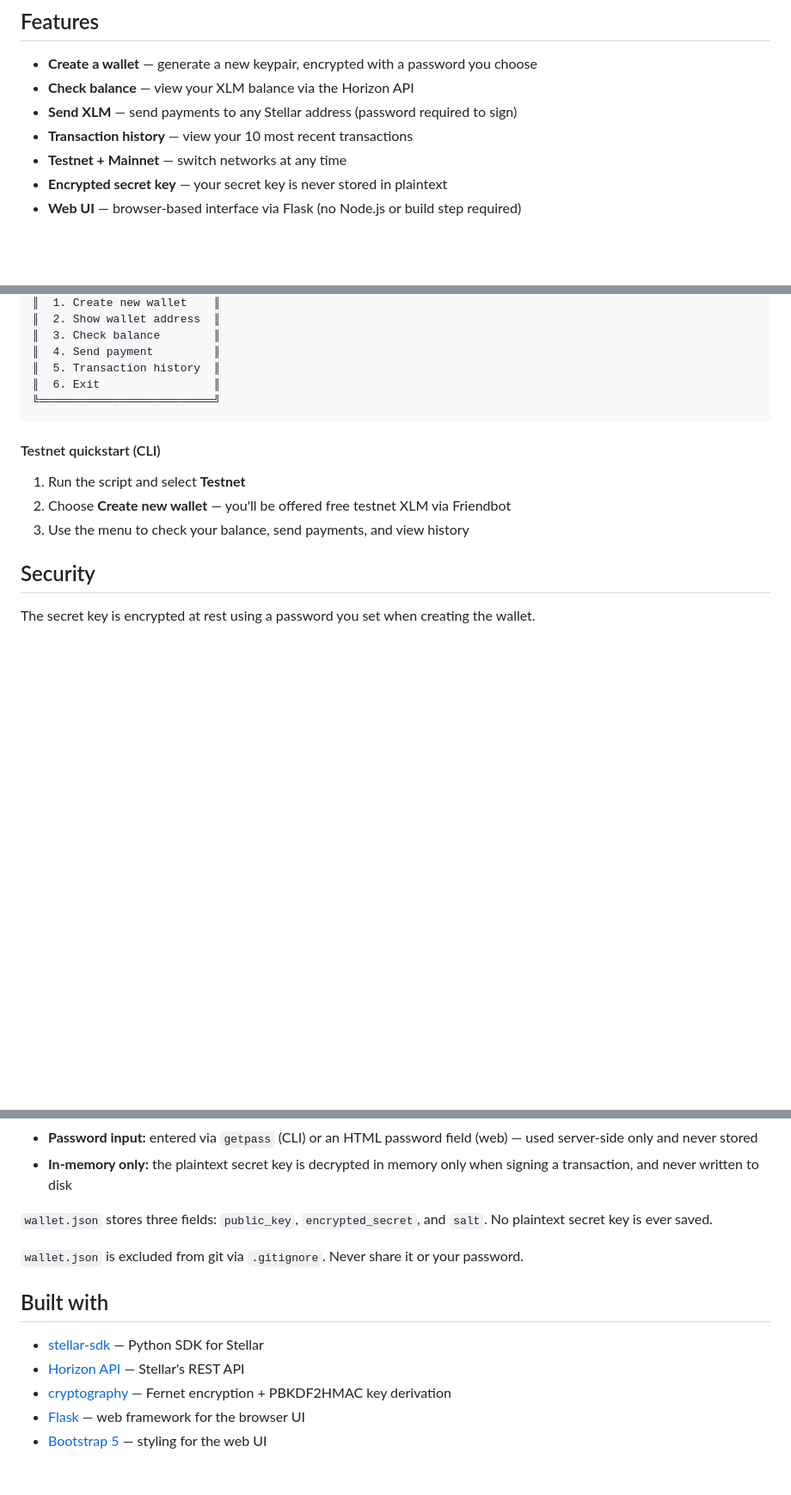
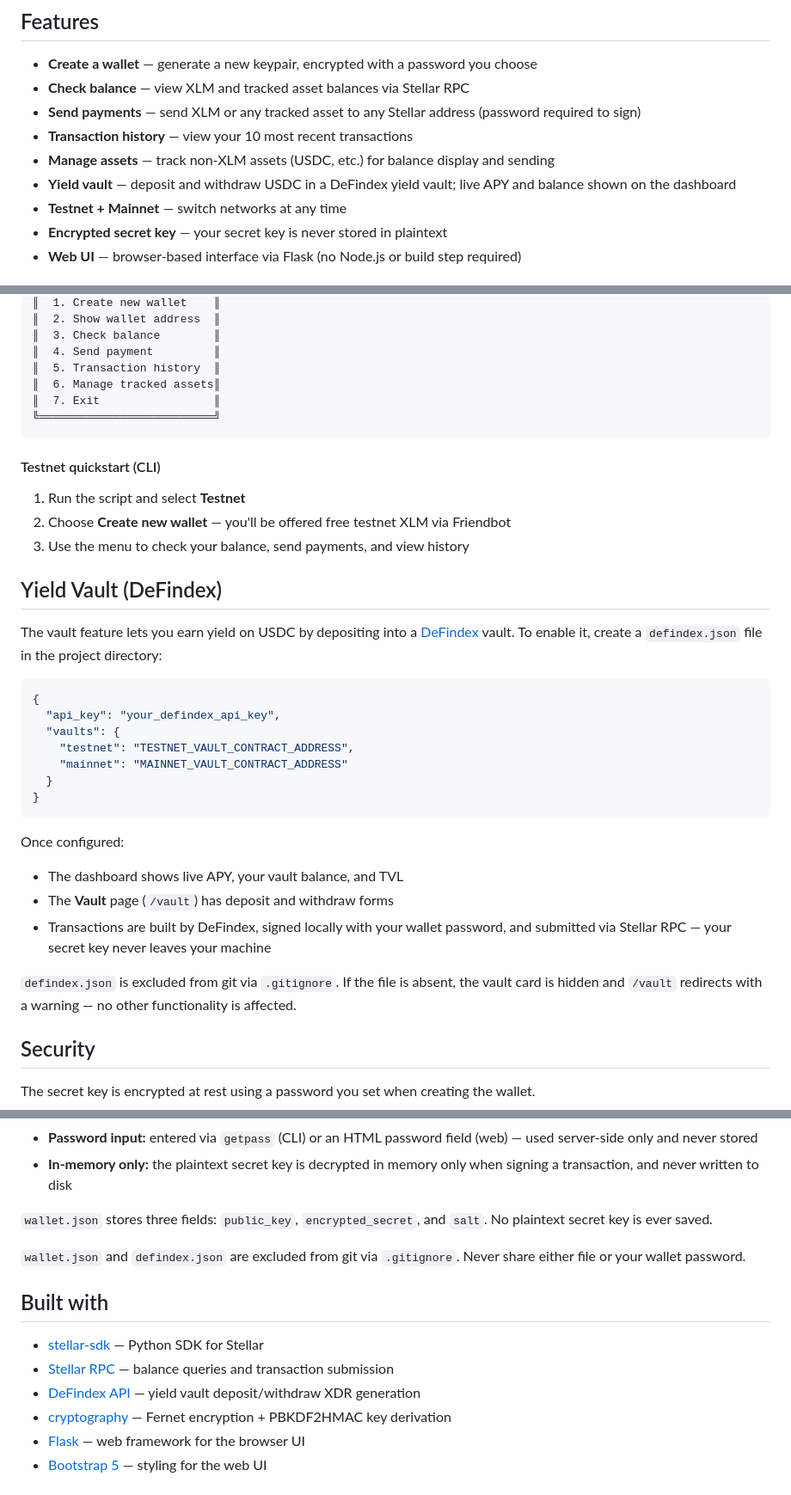
Before and after one commit to rice2000/arroz-wallet, a Markdown page: README.md, 3 parts joined by grey strips. Shown at 86% size. Drawn GitHub-style; blank space fills up the shorter version.

Commit message:
Update README for Milestone 4
Add vault feature, defindex.json setup instructions, updated feature
list, corrected CLI menu (option 6 added), updated Built With section.

Co-Authored-By: Claude Sonnet 4.6 <noreply@anthropic.com>

````diff
--- a/README.md
+++ b/README.md
@@ -5,9 +5,11 @@ A Stellar wallet built in Python with both a command-line interface and a web UI
 ## Features
 
 - **Create a wallet** — generate a new keypair, encrypted with a password you choose
-- **Check balance** — view your XLM balance via the Horizon API
-- **Send XLM** — send payments to any Stellar address (password required to sign)
+- **Check balance** — view XLM and tracked asset balances via Stellar RPC
+- **Send payments** — send XLM or any tracked asset to any Stellar address (password required to sign)
 - **Transaction history** — view your 10 most recent transactions
+- **Manage assets** — track non-XLM assets (USDC, etc.) for balance display and sending
+- **Yield vault** — deposit and withdraw USDC in a DeFindex yield vault; live APY and balance shown on the dashboard
 - **Testnet + Mainnet** — switch networks at any time
 - **Encrypted secret key** — your secret key is never stored in plaintext
 - **Web UI** — browser-based interface via Flask (no Node.js or build step required)
@@ -67,7 +69,8 @@ Select network:
 ║  3. Check balance        ║
 ║  4. Send payment         ║
 ║  5. Transaction history  ║
-║  6. Exit                 ║
+║  6. Manage tracked assets║
+║  7. Exit                 ║
 ╚══════════════════════════╝
 ```
 
@@ -76,6 +79,28 @@ Select network:
 1. Run the script and select **Testnet**
 2. Choose **Create new wallet** — you'll be offered free testnet XLM via Friendbot
 3. Use the menu to check your balance, send payments, and view history
+
+## Yield Vault (DeFindex)
+
+The vault feature lets you earn yield on USDC by depositing into a [DeFindex](https://defindex.io) vault. To enable it, create a `defindex.json` file in the project directory:
+
+```json
+{
+  "api_key": "your_defindex_api_key",
+  "vaults": {
+    "testnet": "TESTNET_VAULT_CONTRACT_ADDRESS",
+    "mainnet": "MAINNET_VAULT_CONTRACT_ADDRESS"
+  }
+}
+```
+
+Once configured:
+
+- The dashboard shows live APY, your vault balance, and TVL
+- The **Vault** page (`/vault`) has deposit and withdraw forms
+- Transactions are built by DeFindex, signed locally with your wallet password, and submitted via Stellar RPC — your secret key never leaves your machine
+
+`defindex.json` is excluded from git via `.gitignore`. If the file is absent, the vault card is hidden and `/vault` redirects with a warning — no other functionality is affected.
 
 ## Security
 
@@ -89,12 +114,13 @@ The secret key is encrypted at rest using a password you set when creating the w
 
 `wallet.json` stores three fields: `public_key`, `encrypted_secret`, and `salt`. No plaintext secret key is ever saved.
 
-`wallet.json` is excluded from git via `.gitignore`. Never share it or your password.
+`wallet.json` and `defindex.json` are excluded from git via `.gitignore`. Never share either file or your wallet password.
 
 ## Built with
 
 - [stellar-sdk](https://github.com/StellarCN/py-stellar-base) — Python SDK for Stellar
-- [Horizon API](https://developers.stellar.org/api/horizon) — Stellar's REST API
+- [Stellar RPC](https://developers.stellar.org/docs/data/rpc) — balance queries and transaction submission
+- [DeFindex API](https://docs.defindex.io) — yield vault deposit/withdraw XDR generation
 - [cryptography](https://cryptography.io) — Fernet encryption + PBKDF2HMAC key derivation
 - [Flask](https://flask.palletsprojects.com) — web framework for the browser UI
 - [Bootstrap 5](https://getbootstrap.com) — styling for the web UI
````
Also changed, not shown: other parts of README.md (+1 -1 lines).
